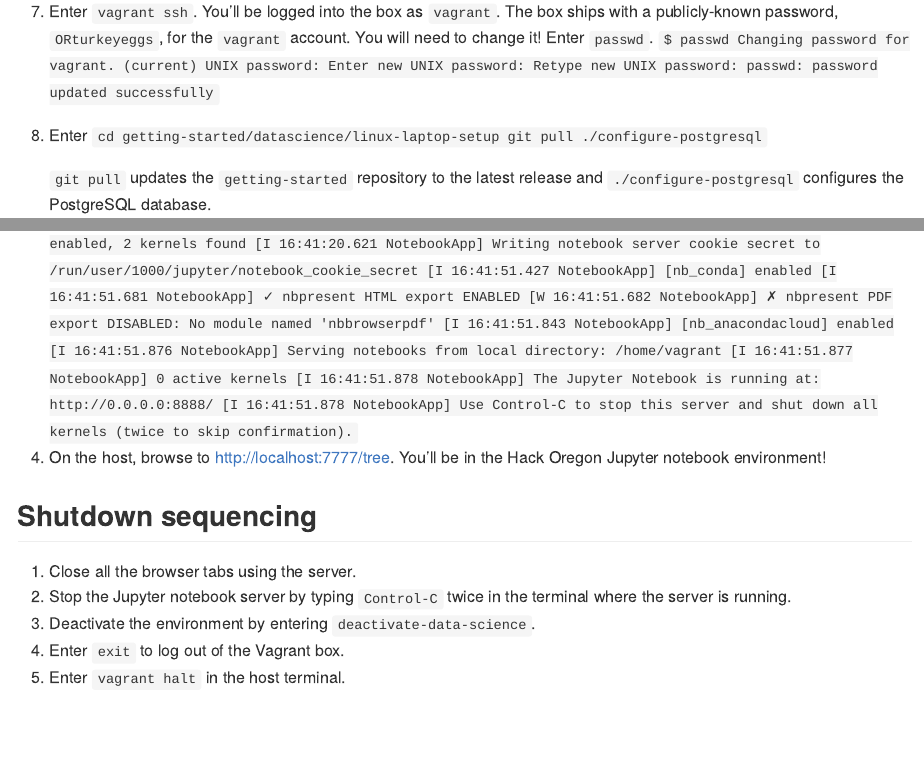
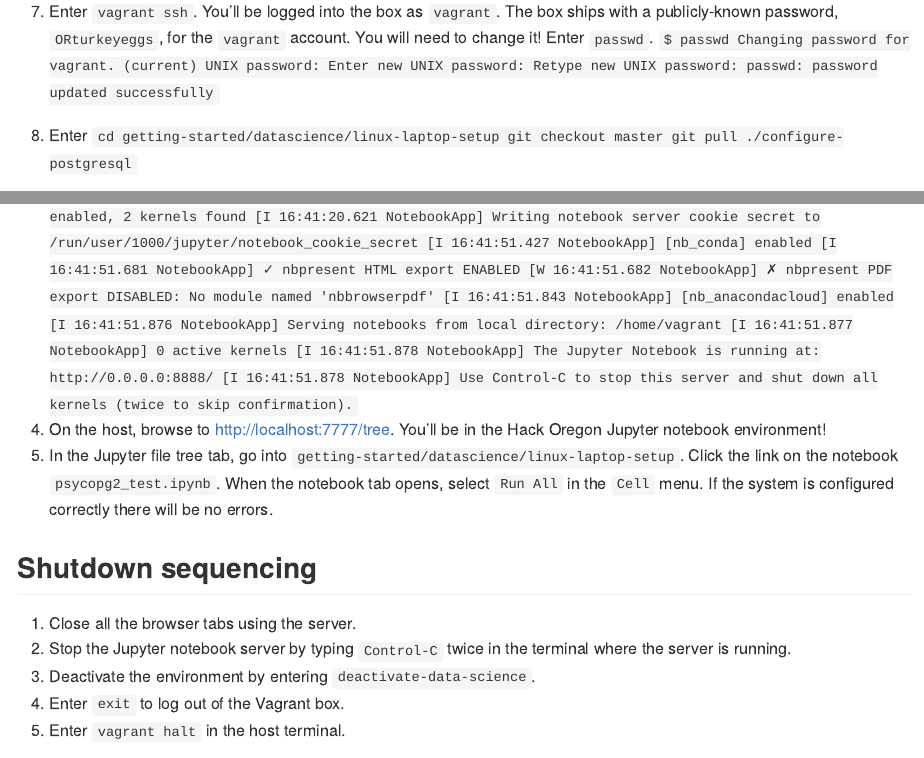
Before and after one commit to hackoregon/getting-started, an R Markdown document (datascience/linux-laptop-setup/Using the Vagrant Box.Rmd): the page in a window 1100 px wide, from 1740 px down, and a second part further down, joined at a grey line. Rendered offline with R 4.5, knitr and Pandoc, with nearby package versions.

Commit message:
fix minor doc issues

````diff
--- a/datascience/linux-laptop-setup/Using the Vagrant Box.Rmd
+++ b/datascience/linux-laptop-setup/Using the Vagrant Box.Rmd
@@ -100,6 +100,7 @@ File an issue at <https://github.com/hackoregon/getting-started/issues/new>.
 7. Enter
     ```
     cd getting-started/datascience/linux-laptop-setup
+    git checkout master
     git pull
     ./configure-postgresql
     ```
@@ -127,6 +128,7 @@ File an issue at <https://github.com/hackoregon/getting-started/issues/new>.
     [I 16:41:51.878 NotebookApp] Use Control-C to stop this server and shut down all kernels (twice to skip confirmation).
     ```
 4. On the host, browse to <http://localhost:7777/tree>. You'll be in the Hack Oregon Jupyter notebook environment!
+5. In the Jupyter file tree tab, go into `getting-started/datascience/linux-laptop-setup`. Click the link on the notebook `psycopg2_test.ipynb`. When the notebook tab opens, select `Run All` in the `Cell` menu. If the system is configured correctly there will be no errors.
 
 ## Shutdown sequencing
 1. Close all the browser tabs using the server.
````
Also changed, not shown: datascience/linux-laptop-setup/Using_the_Vagrant_Box.md (+2 -0 lines).
